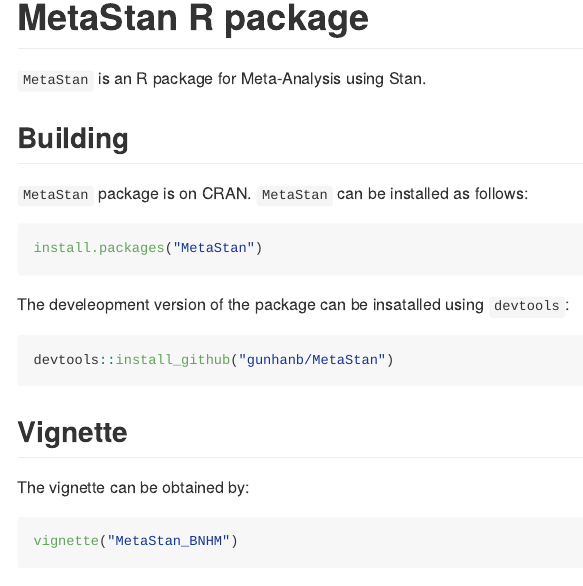
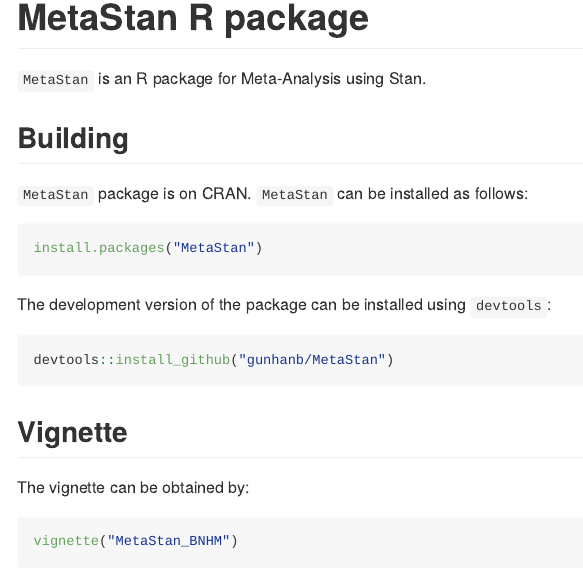
Before and after one commit to gunhanb/MetaStan, an R Markdown document (README.Rmd): the page in a window 1100 px wide, from its top. Rendered offline with R 4.5, knitr and Pandoc, with nearby package versions; badge pictures from the web are left out.

Commit message:
pkgdown updated

````diff
--- a/README.Rmd
+++ b/README.Rmd
@@ -23,7 +23,7 @@
 ```
 
 
-The develeopment version of the package can be insatalled using `devtools`:
+The development version of the package can be installed using `devtools`:
 
 ```{r, echo=TRUE, eval=FALSE}
 devtools::install_github("gunhanb/MetaStan")
````
Also changed, not shown: 4 other files.
